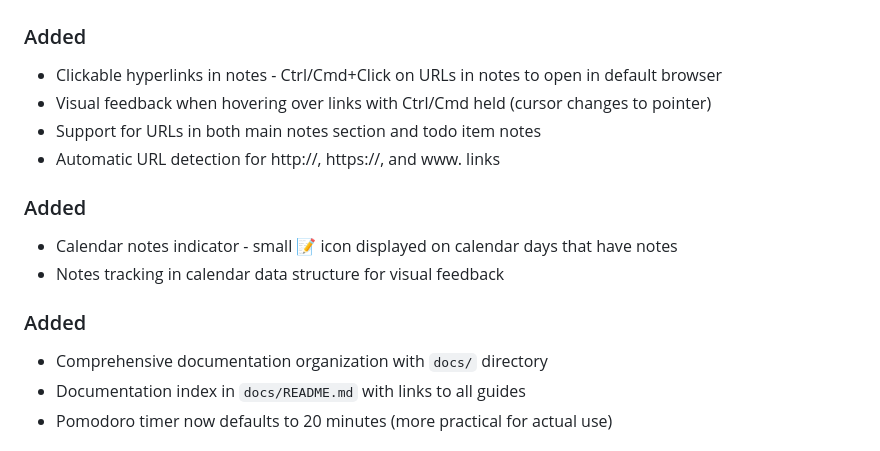
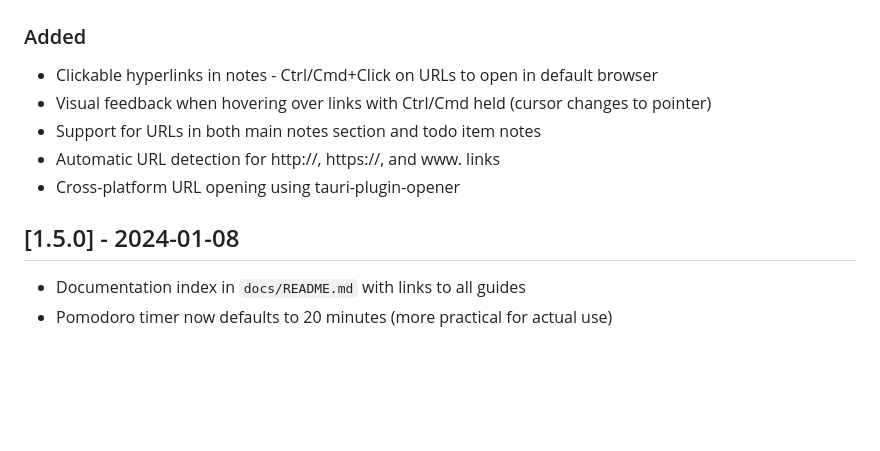
Before and after one commit to djp928/todo-notes-tracker, a Markdown page: CHANGELOG.md, the part around one of its changes. Rendered like a GitHub page; blank space fills up the shorter version.

```diff
--- a/CHANGELOG.md
+++ b/CHANGELOG.md
@@ -10,15 +12,11 @@ and this project adheres to [Semantic Versioning](https://semver.org/spec/v2.0.0
 ### Added
-- Clickable hyperlinks in notes - Ctrl/Cmd+Click on URLs in notes to open in default browser
+- Clickable hyperlinks in notes - Ctrl/Cmd+Click on URLs to open in default browser
 - Visual feedback when hovering over links with Ctrl/Cmd held (cursor changes to pointer)
 - Support for URLs in both main notes section and todo item notes
 - Automatic URL detection for http://, https://, and www. links
+- Cross-platform URL opening using tauri-plugin-opener
 
-### Added
-- Calendar notes indicator - small 📝 icon displayed on calendar days that have notes
-- Notes tracking in calendar data structure for visual feedback
-
-### Added
-- Comprehensive documentation organization with `docs/` directory
+## [1.5.0] - 2024-01-08
 - Documentation index in `docs/README.md` with links to all guides
 - Pomodoro timer now defaults to 20 minutes (more practical for actual use)
 
```
Also changed, not shown: other parts of CHANGELOG.md (+2 -0 lines).
